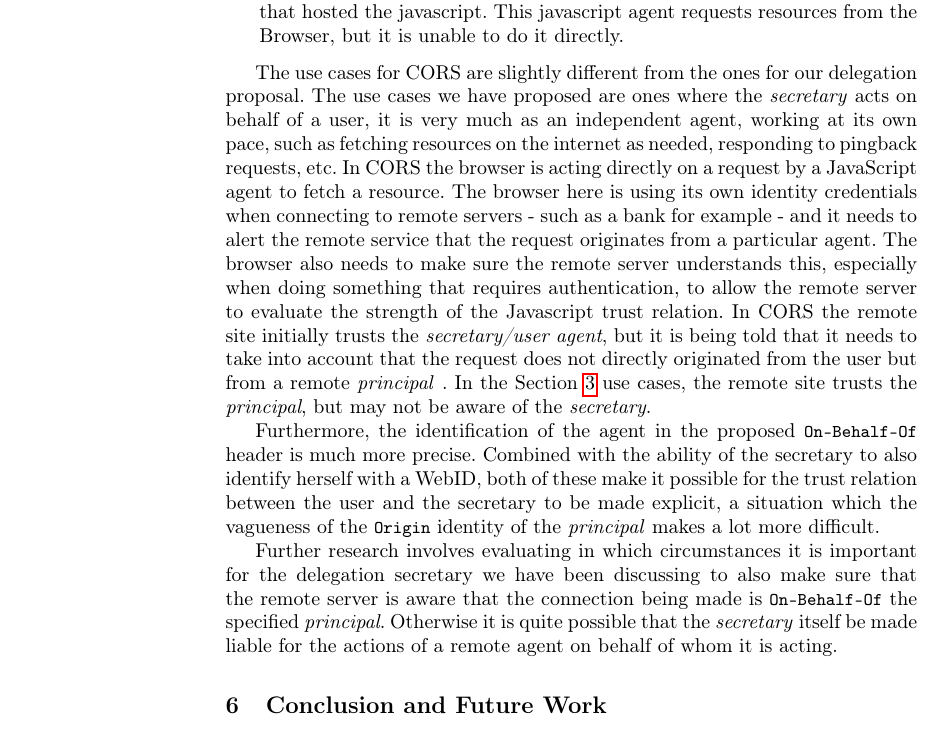
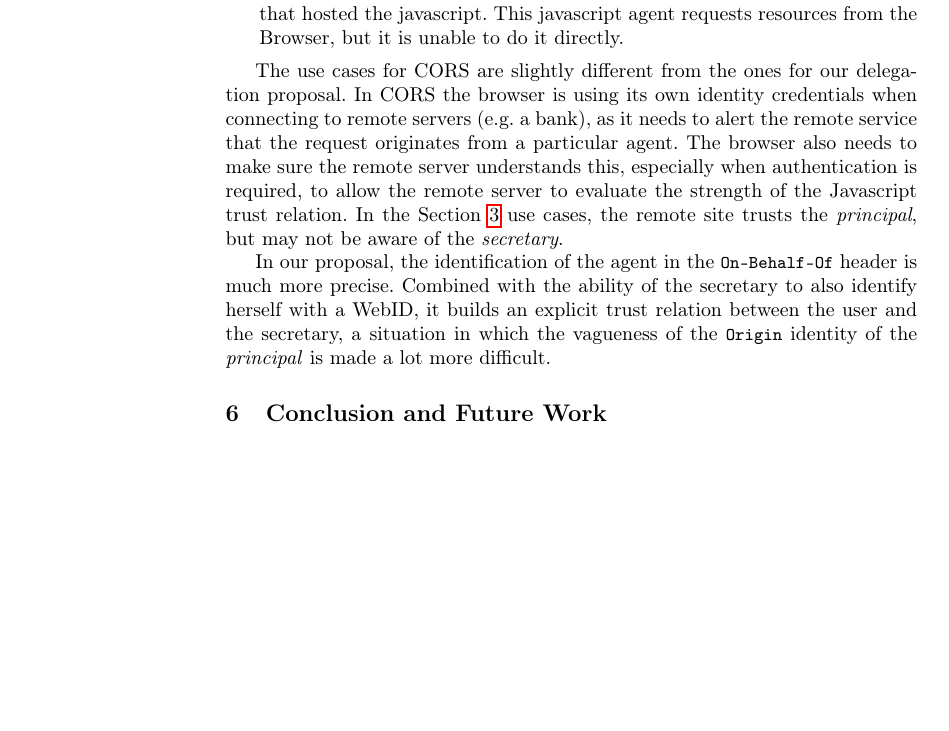
Before and after one commit to seebi/WebID-Delegation-paper, a LaTeX paper (paper.tex): part of page 12 of 13, cut so that both start at the same text, the shorter picture padded with empty space. Compiled offline with pdfLaTeX.

Commit message:
Shortened the CORS section a little.

```diff
--- a/paper.tex
+++ b/paper.tex
@@ -522,16 +522,11 @@ CORS has two agents, one acting on behalf of the other, and these are:
 \end{itemize}
 
 The use cases for CORS are slightly different from the ones for our delegation proposal.
-The use cases we have proposed are ones where the \textit{secretary} acts on behalf of a user, it is very much as an independent agent, working at its own pace, such as fetching resources on the internet as needed, responding to pingback requests, etc.
-In CORS the browser is acting directly on a request by a JavaScript agent to fetch a resource.
-The browser here is using its own identity credentials when connecting to remote servers - such as a bank for example - and it needs to alert the remote service that the request originates from a particular agent.
-The browser also needs to make sure the remote server understands this, especially when doing something that requires authentication, to allow the remote server to evaluate the strength of the Javascript trust relation.
-In CORS the remote site initially trusts the \textit{secretary/user agent}, but it is being told that it needs to take into account that the request does not directly originated from the user but from a remote \textit{principal} .
+In CORS the browser is using its own identity credentials when connecting to remote servers (e.g. a bank), as it needs to alert the remote service that the request originates from a particular agent.
+The browser also needs to make sure the remote server understands this, especially when authentication is required, to allow the remote server to evaluate the strength of the Javascript trust relation.
 In the Section~\ref{sec:spec} use cases, the remote site trusts the \textit{principal}, but may not be aware of the \textit{secretary}.
 
-Furthermore, the identification of the agent in the proposed \lstinline|On-Behalf-Of| header is much more precise. Combined with the ability of the secretary to also identify herself with a WebID, both of these make it possible for the trust relation between the user and the secretary to be made explicit, a situation which the vagueness of the \lstinline|Origin| identity of the \textit{principal} makes a lot more difficult.
-
-Further research involves evaluating in which circumstances it is important for the delegation secretary we have been discussing to also make sure that the remote server is aware that the connection being made is \lstinline|On-Behalf-Of| the specified \textit{principal}. Otherwise it is quite possible that the \textit{secretary} itself be made liable for the actions of a remote agent on behalf of whom it is acting.
+In our proposal, the identification of the agent in the \lstinline|On-Behalf-Of| header is much more precise. Combined with the ability of the secretary to also identify herself with a WebID, it builds an explicit trust relation between the user and the secretary, a situation in which the vagueness of the \lstinline|Origin| identity of the \textit{principal} is made a lot more difficult.
 
 \section{Conclusion and Future Work}\label{sec:conclusion}
 
```
